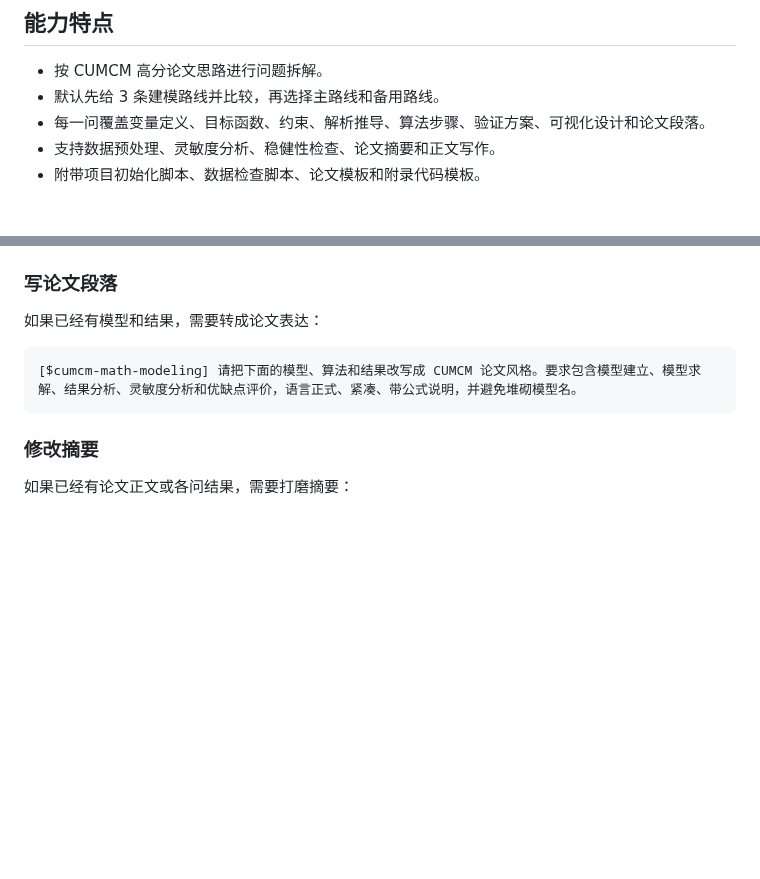
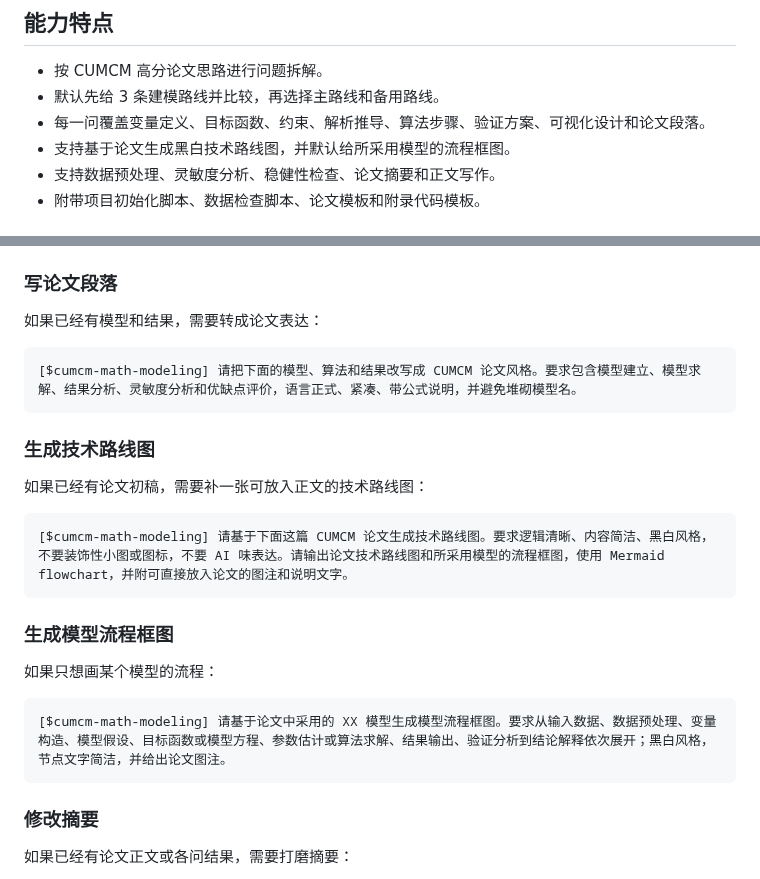
Before and after one commit to usst-yk/cumcm-math-modeling-codex-skill, a Markdown page: README.md, 2 parts joined by grey strips. Drawn GitHub-style; blank space fills up the shorter version.

Commit message:
Add CUMCM roadmap diagram workflow

````diff
--- a/README.md
+++ b/README.md
@@ -7,6 +7,7 @@
 - 按 CUMCM 高分论文思路进行问题拆解。
 - 默认先给 3 条建模路线并比较，再选择主路线和备用路线。
 - 每一问覆盖变量定义、目标函数、约束、解析推导、算法步骤、验证方案、可视化设计和论文段落。
+- 支持基于论文生成黑白技术路线图，并默认给所采用模型的流程框图。
 - 支持数据预处理、灵敏度分析、稳健性检查、论文摘要和正文写作。
 - 附带项目初始化脚本、数据检查脚本、论文模板和附录代码模板。
 
@@ -75,6 +76,22 @@ git clone https://github.com/usst-yk/cumcm-math-modeling-codex-skill.git ~/.code
 [$cumcm-math-modeling] 请把下面的模型、算法和结果改写成 CUMCM 论文风格。要求包含模型建立、模型求解、结果分析、灵敏度分析和优缺点评价，语言正式、紧凑、带公式说明，并避免堆砌模型名。
 ```
 
+### 生成技术路线图
+
+如果已经有论文初稿，需要补一张可放入正文的技术路线图：
+
+```text
+[$cumcm-math-modeling] 请基于下面这篇 CUMCM 论文生成技术路线图。要求逻辑清晰、内容简洁、黑白风格，不要装饰性小图或图标，不要 AI 味表达。请输出论文技术路线图和所采用模型的流程框图，使用 Mermaid flowchart，并附可直接放入论文的图注和说明文字。
+```
+
+### 生成模型流程框图
+
+如果只想画某个模型的流程：
+
+```text
+[$cumcm-math-modeling] 请基于论文中采用的 XX 模型生成模型流程框图。要求从输入数据、数据预处理、变量构造、模型假设、目标函数或模型方程、参数估计或算法求解、结果输出、验证分析到结论解释依次展开；黑白风格，节点文字简洁，并给出论文图注。
+```
+
 ### 修改摘要
 
 如果已经有论文正文或各问结果，需要打磨摘要：
````
Also changed, not shown: SKILL.md (+32 -1 lines).
